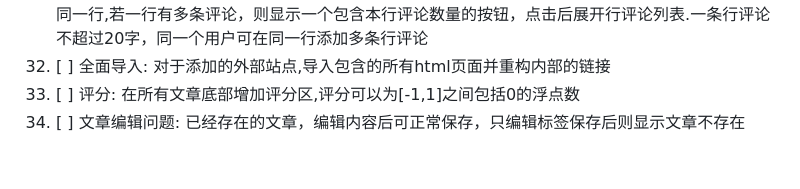
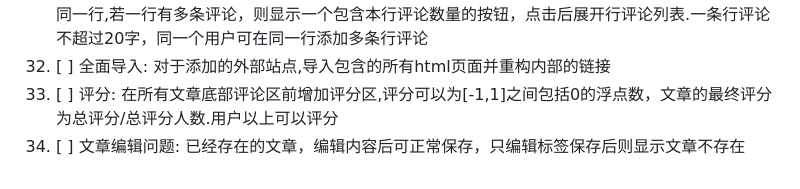
Before and after one commit to CrossDark/PyKYCH, a Markdown page: TODO.md, the part around the change. Drawn GitHub-style.

Commit message:
Revise scoring section in TODO.md
Updated the scoring section in the TODO list to clarify its position and functionality.

```diff
--- a/TODO.md
+++ b/TODO.md
@@ -32,5 +32,5 @@
 30. [x] 更新导入的网站内部连接: 将导入的静态站的内部连接改为指向本站导入的页面
 31. [ ] 行评论: 用户以上可以在所有文章所有行边添加评论,由于空间限制，行评论只在宽屏显示，窄屏则隐藏.对于有边注的文章，行评论和边注分别显示在正文的两侧.行评论原则上与正文被评论的行显示在同一行,若一行有多条评论，则显示一个包含本行评论数量的按钮，点击后展开行评论列表.一条行评论不超过20字，同一个用户可在同一行添加多条行评论
 32. [ ] 全面导入: 对于添加的外部站点,导入包含的所有html页面并重构内部的链接
-33. [ ] 评分: 在所有文章底部增加评分区,评分可以为[-1,1]之间包括0的浮点数
+33. [ ] 评分: 在所有文章底部评论区前增加评分区,评分可以为[-1,1]之间包括0的浮点数，文章的最终评分为总评分/总评分人数.用户以上可以评分
 34. [ ] 文章编辑问题: 已经存在的文章，编辑内容后可正常保存，只编辑标签保存后则显示文章不存在
```
